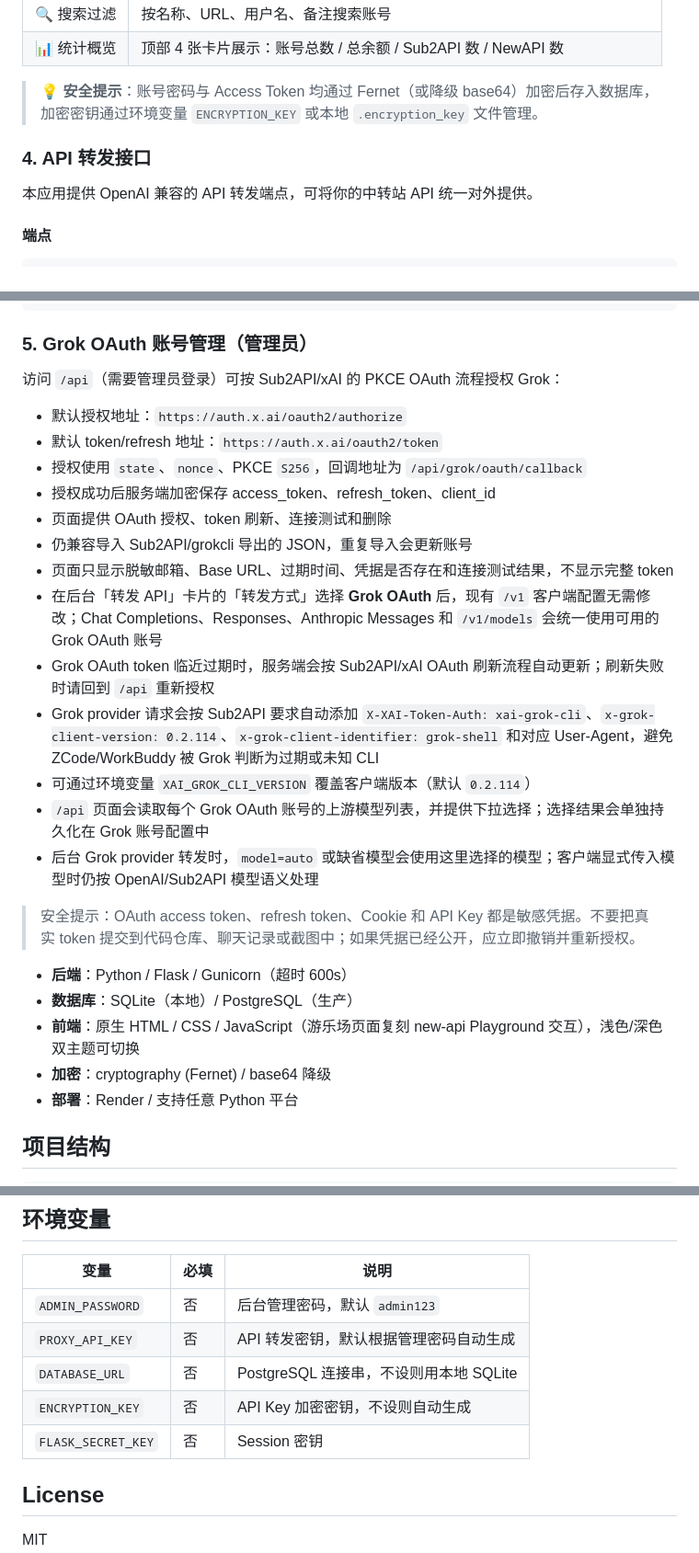
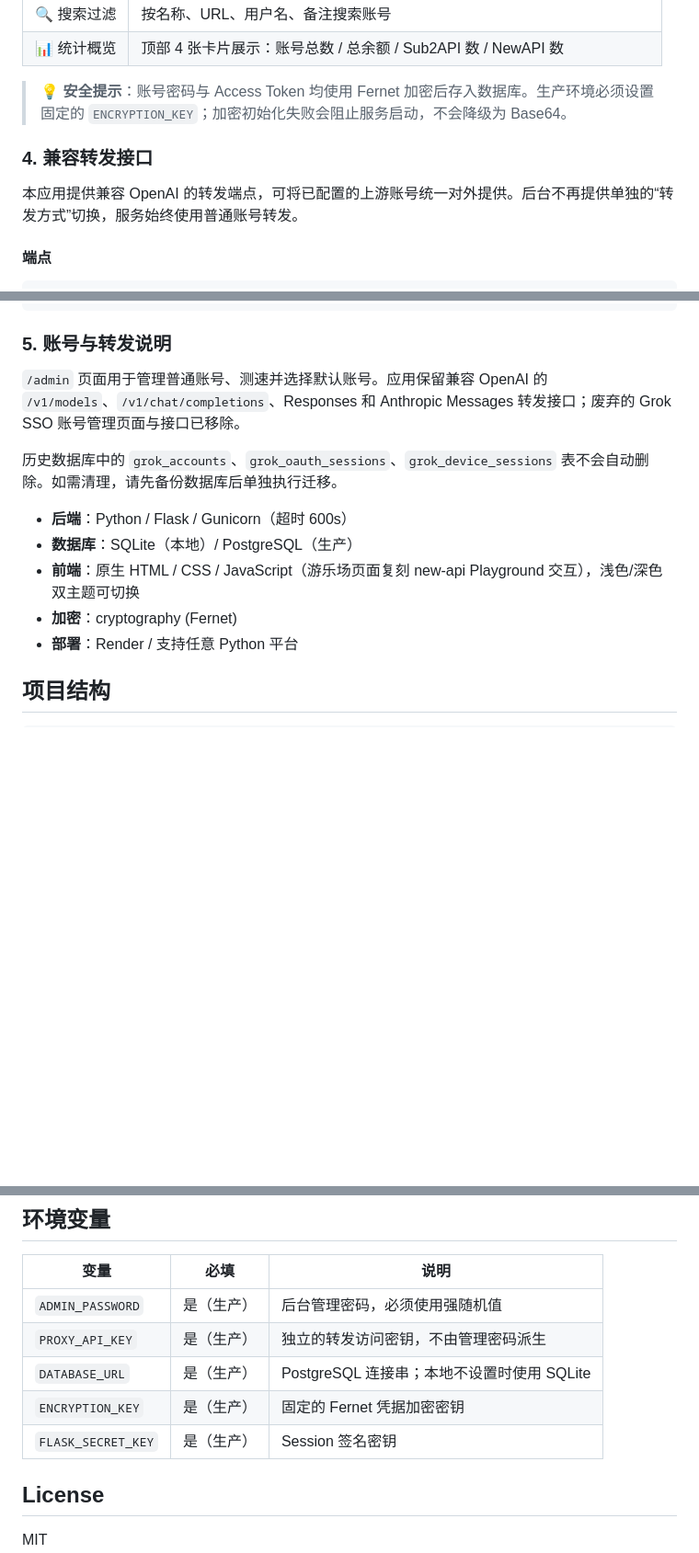
Before and after one commit to listnm/AI_CHAT, a Markdown page: README.md, 3 parts joined by grey strips. Shown at 92% size. GitHub-like rendering; blank space fills up the shorter version.

````diff
--- a/README.md
+++ b/README.md
@@ -116,11 +116,11 @@ gunicorn app:app --timeout 600
 | 🔍 搜索过滤 | 按名称、URL、用户名、备注搜索账号 |
 | 📊 统计概览 | 顶部 4 张卡片展示：账号总数 / 总余额 / Sub2API 数 / NewAPI 数 |
 
-> 💡 **安全提示**：账号密码与 Access Token 均通过 Fernet（或降级 base64）加密后存入数据库，加密密钥通过环境变量 `ENCRYPTION_KEY` 或本地 `.encryption_key` 文件管理。
+> 💡 **安全提示**：账号密码与 Access Token 均使用 Fernet 加密后存入数据库。生产环境必须设置固定的 `ENCRYPTION_KEY`；加密初始化失败会阻止服务启动，不会降级为 Base64。
 
-### 4. API 转发接口
+### 4. 兼容转发接口
 
-本应用提供 OpenAI 兼容的 API 转发端点，可将你的中转站 API 统一对外提供。
+本应用提供兼容 OpenAI 的转发端点，可将已配置的上游账号统一对外提供。后台不再提供单独的“转发方式”切换，服务始终使用普通账号转发。
 
 #### 端点
 
@@ -238,30 +238,16 @@ wire_api = "responses"   # 走 /v1/responses；也可设为 "chat" 走 /v1/chat/
 }
 ```
 
-### 5. Grok OAuth 账号管理（管理员）
+### 5. 账号与转发说明
 
-访问 `/api`（需要管理员登录）可按 Sub2API/xAI 的 PKCE OAuth 流程授权 Grok：
+`/admin` 页面用于管理普通账号、测速并选择默认账号。应用保留兼容 OpenAI 的 `/v1/models`、`/v1/chat/completions`、Responses 和 Anthropic Messages 转发接口；废弃的 Grok SSO 账号管理页面与接口已移除。
 
-- 默认授权地址：`https://auth.x.ai/oauth2/authorize`
-- 默认 token/refresh 地址：`https://auth.x.ai/oauth2/token`
-- 授权使用 `state`、`nonce`、PKCE `S256`，回调地址为 `/api/grok/oauth/callback`
-- 授权成功后服务端加密保存 access_token、refresh_token、client_id
-- 页面提供 OAuth 授权、token 刷新、连接测试和删除
-- 仍兼容导入 Sub2API/grokcli 导出的 JSON，重复导入会更新账号
-- 页面只显示脱敏邮箱、Base URL、过期时间、凭据是否存在和连接测试结果，不显示完整 token
-- 在后台「转发 API」卡片的「转发方式」选择 **Grok OAuth** 后，现有 `/v1` 客户端配置无需修改；Chat Completions、Responses、Anthropic Messages 和 `/v1/models` 会统一使用可用的 Grok OAuth 账号
-- Grok OAuth token 临近过期时，服务端会按 Sub2API/xAI OAuth 刷新流程自动更新；刷新失败时请回到 `/api` 重新授权
-- Grok provider 请求会按 Sub2API 要求自动添加 `X-XAI-Token-Auth: xai-grok-cli`、`x-grok-client-version: 0.2.114`、`x-grok-client-identifier: grok-shell` 和对应 User-Agent，避免 ZCode/WorkBuddy 被 Grok 判断为过期或未知 CLI
-- 可通过环境变量 `XAI_GROK_CLI_VERSION` 覆盖客户端版本（默认 `0.2.114`）
-- `/api` 页面会读取每个 Grok OAuth 账号的上游模型列表，并提供下拉选择；选择结果会单独持久化在 Grok 账号配置中
-- 后台 Grok provider 转发时，`model=auto` 或缺省模型会使用这里选择的模型；客户端显式传入模型时仍按 OpenAI/Sub2API 模型语义处理
-
-> 安全提示：OAuth access token、refresh token、Cookie 和 API Key 都是敏感凭据。不要把真实 token 提交到代码仓库、聊天记录或截图中；如果凭据已经公开，应立即撤销并重新授权。
+历史数据库中的 `grok_accounts`、`grok_oauth_sessions`、`grok_device_sessions` 表不会自动删除。如需清理，请先备份数据库后单独执行迁移。
 
 - **后端**：Python / Flask / Gunicorn（超时 600s）
 - **数据库**：SQLite（本地）/ PostgreSQL（生产）
 - **前端**：原生 HTML / CSS / JavaScript（游乐场页面复刻 new-api Playground 交互），浅色/深色双主题可切换
-- **加密**：cryptography (Fernet) / base64 降级
+- **加密**：cryptography (Fernet)
 - **部署**：Render / 支持任意 Python 平台
 
 ## 项目结构
@@ -282,11 +268,11 @@ wire_api = "responses"   # 走 /v1/responses；也可设为 "chat" 走 /v1/chat/
 
 | 变量 | 必填 | 说明 |
 |------|------|------|
-| `ADMIN_PASSWORD` | 否 | 后台管理密码，默认 `admin123` |
-| `PROXY_API_KEY` | 否 | API 转发密钥，默认根据管理密码自动生成 |
-| `DATABASE_URL` | 否 | PostgreSQL 连接串，不设则用本地 SQLite |
-| `ENCRYPTION_KEY` | 否 | API Key 加密密钥，不设则自动生成 |
-| `FLASK_SECRET_KEY` | 否 | Session 密钥 |
+| `ADMIN_PASSWORD` | 是（生产） | 后台管理密码，必须使用强随机值 |
+| `PROXY_API_KEY` | 是（生产） | 独立的转发访问密钥，不由管理密码派生 |
+| `DATABASE_URL` | 是（生产） | PostgreSQL 连接串；本地不设置时使用 SQLite |
+| `ENCRYPTION_KEY` | 是（生产） | 固定的 Fernet 凭据加密密钥 |
+| `FLASK_SECRET_KEY` | 是（生产） | Session 签名密钥 |
 
 ## License
 
````
Also changed, not shown: other parts of README.md (+14 -14 lines).
